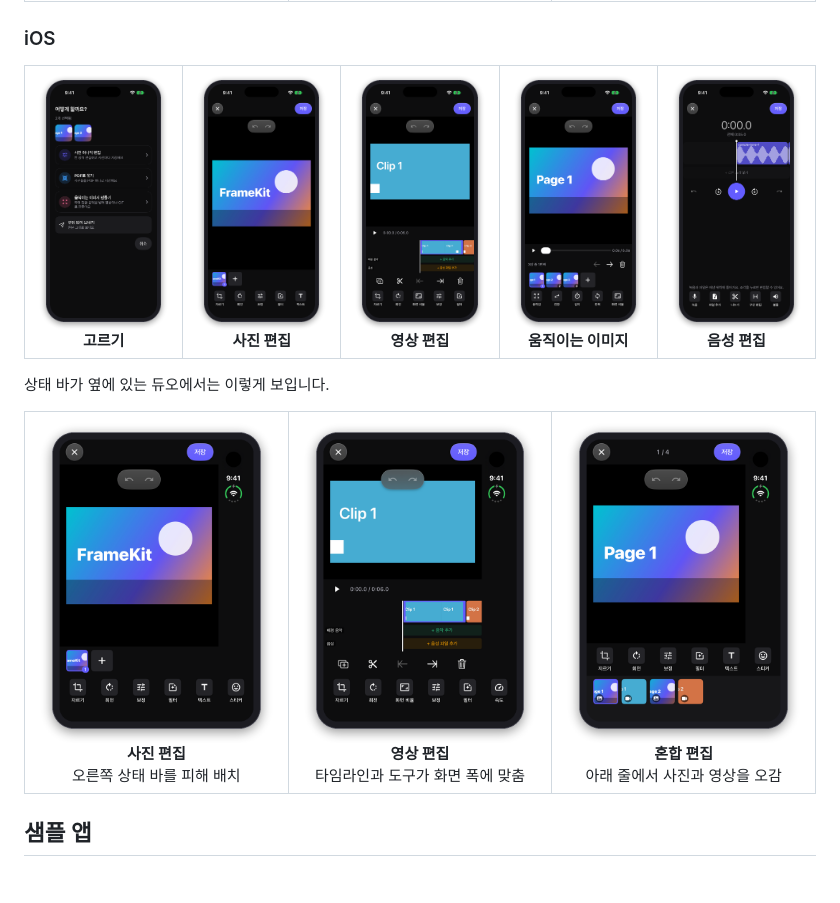
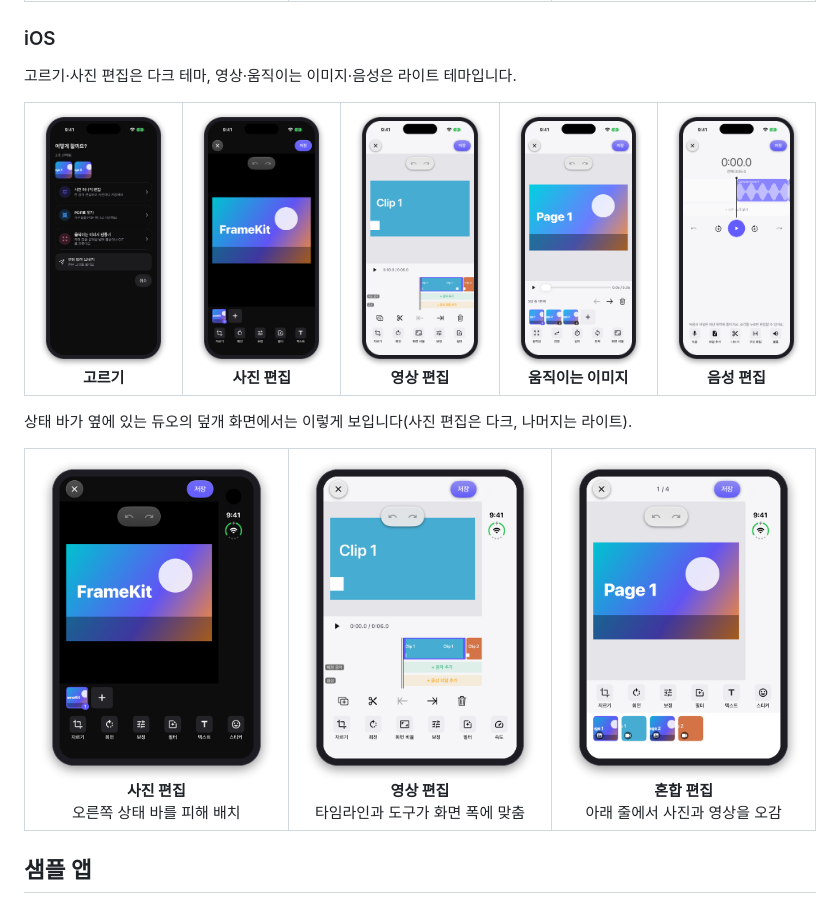
Before and after one commit to Naury74/Naury-Frame-Kit-SDK, a Markdown page: README.md, the part around the change. Rendered like a GitHub page; pictures changed too: docs/images/ios-audio.png, docs/images/ios-duo-mixed.png, docs/images/ios-duo-video.png; blank space fills up the shorter version.

Commit message:
docs: README iOS 화면 이미지를 다크·라이트를 섞어 다시 찍음

```diff
--- a/README.md
+++ b/README.md
@@ -70,6 +70,8 @@
 
 ### iOS
 
+고르기·사진 편집은 다크 테마, 영상·움직이는 이미지·음성은 라이트 테마입니다.
+
 <table>
   <tr>
     <td align="center" width="20%"><img src="docs/images/ios-chooser.png" width="160" alt="iOS 고르기"><br><b>고르기</b></td>
@@ -80,7 +82,7 @@
   </tr>
 </table>
 
-상태 바가 옆에 있는 듀오에서는 이렇게 보입니다.
+상태 바가 옆에 있는 듀오의 덮개 화면에서는 이렇게 보입니다(사진 편집은 다크, 나머지는 라이트).
 
 <table>
   <tr>
```
